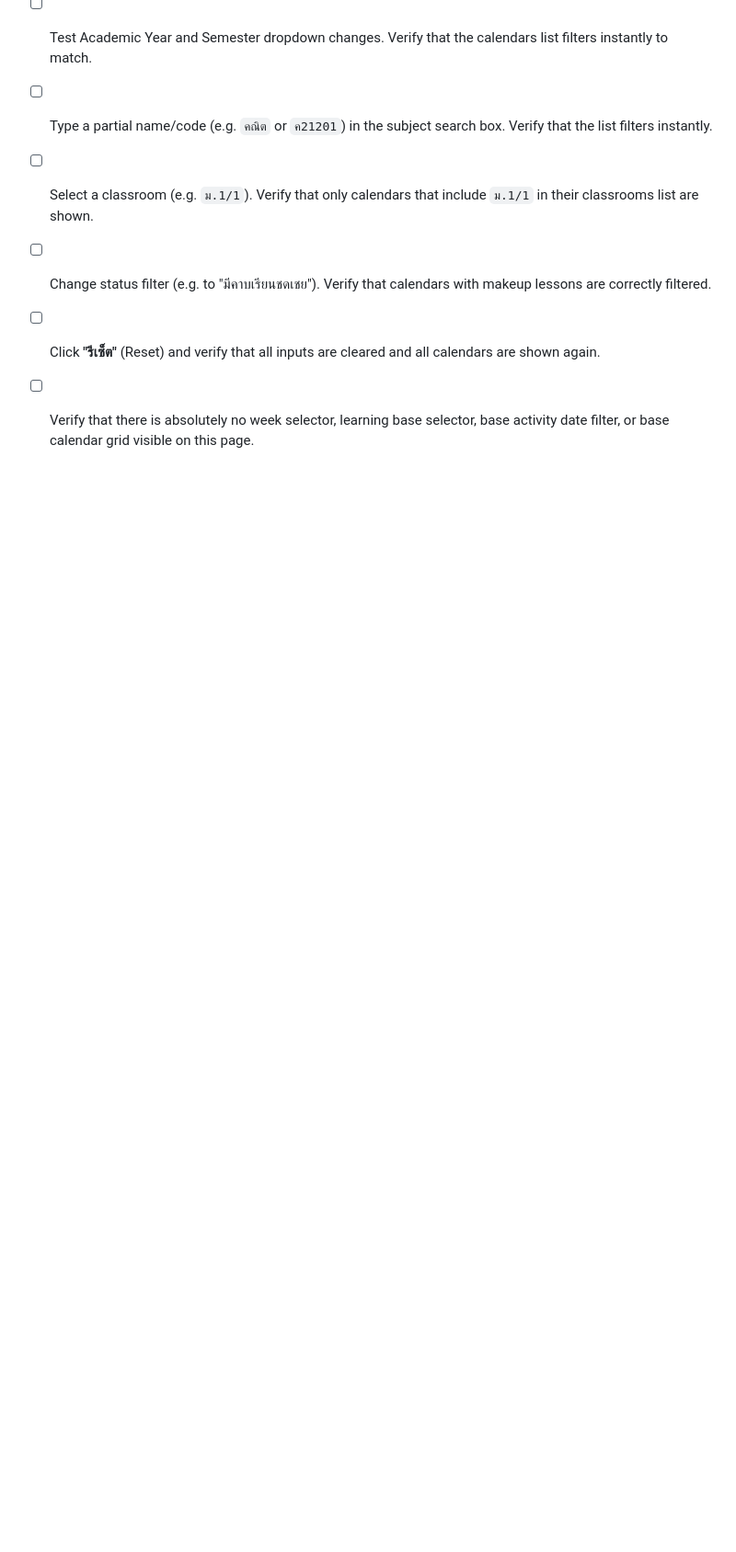
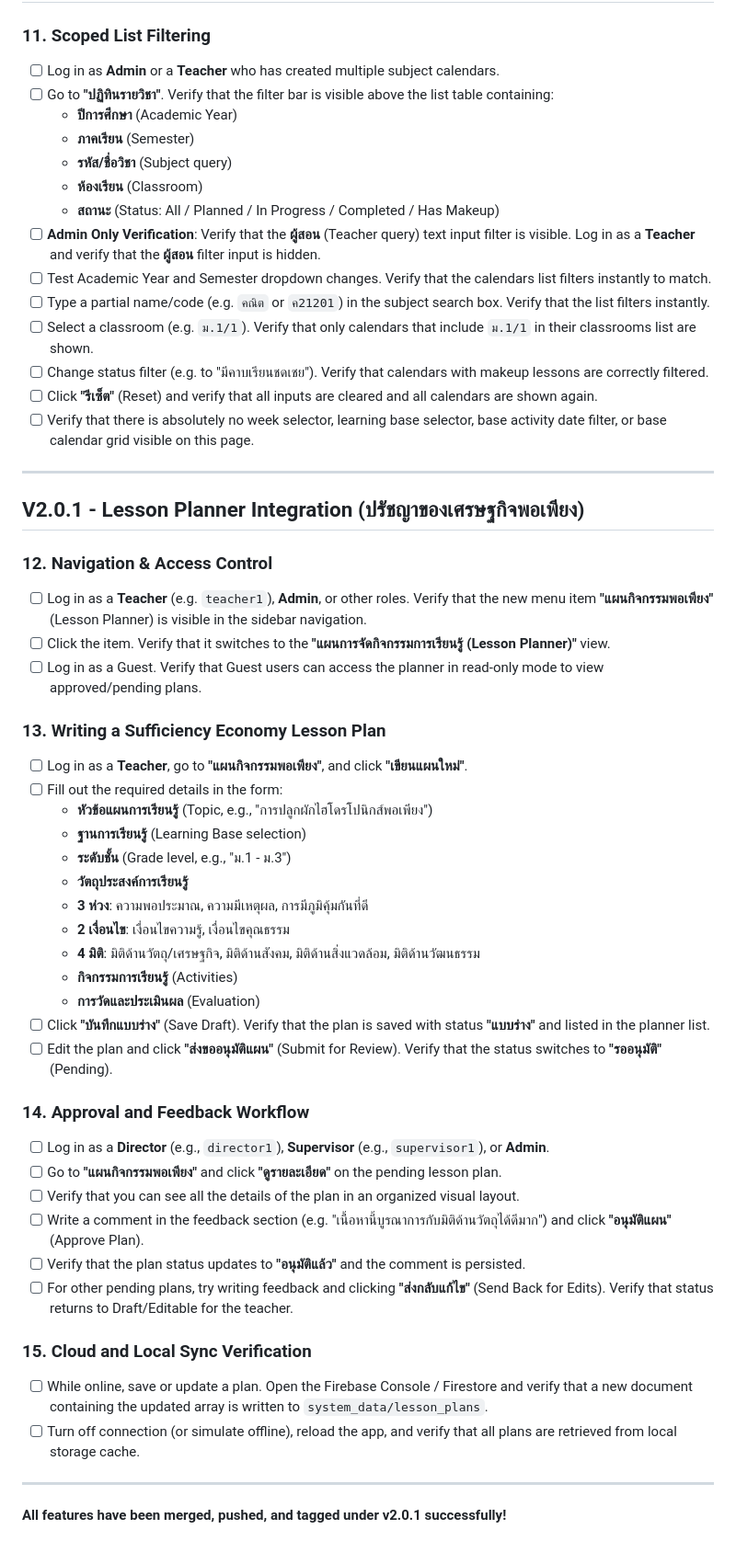
Before and after one commit to Jenprpa/sufficiency-economy-attendance, a Markdown page: walkthrough.md, the part around the change. Shown at 92% size. GitHub-like rendering; blank space fills up the shorter version.

Commit message:
Update walkthrough.md with V2.0.1 Lesson Planner manual test checklist

```diff
--- a/walkthrough.md
+++ b/walkthrough.md
@@ -128,3 +128,43 @@ Below is the checklist for verifying the new functionality in the application.
 - [ ] Change status filter (e.g. to "มีคาบเรียนชดเชย"). Verify that calendars with makeup lessons are correctly filtered.
 - [ ] Click **"รีเซ็ต"** (Reset) and verify that all inputs are cleared and all calendars are shown again.
 - [ ] Verify that there is absolutely no week selector, learning base selector, base activity date filter, or base calendar grid visible on this page.
+
+---
+
+## V2.0.1 - Lesson Planner Integration (ปรัชญาของเศรษฐกิจพอเพียง)
+
+### 12. Navigation & Access Control
+- [ ] Log in as a **Teacher** (e.g. `teacher1`), **Admin**, or other roles. Verify that the new menu item **"แผนกิจกรรมพอเพียง"** (Lesson Planner) is visible in the sidebar navigation.
+- [ ] Click the item. Verify that it switches to the **"แผนการจัดกิจกรรมการเรียนรู้ (Lesson Planner)"** view.
+- [ ] Log in as a Guest. Verify that Guest users can access the planner in read-only mode to view approved/pending plans.
+
+### 13. Writing a Sufficiency Economy Lesson Plan
+- [ ] Log in as a **Teacher**, go to **"แผนกิจกรรมพอเพียง"**, and click **"เขียนแผนใหม่"**.
+- [ ] Fill out the required details in the form:
+  - **หัวข้อแผนการเรียนรู้** (Topic, e.g., "การปลูกผักไฮโดรโปนิกส์พอเพียง")
+  - **ฐานการเรียนรู้** (Learning Base selection)
+  - **ระดับชั้น** (Grade level, e.g., "ม.1 - ม.3")
+  - **วัตถุประสงค์การเรียนรู้**
+  - **3 ห่วง**: ความพอประมาณ, ความมีเหตุผล, การมีภูมิคุ้มกันที่ดี
+  - **2 เงื่อนไข**: เงื่อนไขความรู้, เงื่อนไขคุณธรรม
+  - **4 มิติ**: มิติด้านวัตถุ/เศรษฐกิจ, มิติด้านสังคม, มิติด้านสิ่งแวดล้อม, มิติด้านวัฒนธรรม
+  - **กิจกรรมการเรียนรู้** (Activities)
+  - **การวัดและประเมินผล** (Evaluation)
+- [ ] Click **"บันทึกแบบร่าง"** (Save Draft). Verify that the plan is saved with status **"แบบร่าง"** and listed in the planner list.
+- [ ] Edit the plan and click **"ส่งขออนุมัติแผน"** (Submit for Review). Verify that the status switches to **"รออนุมัติ"** (Pending).
+
+### 14. Approval and Feedback Workflow
+- [ ] Log in as a **Director** (e.g., `director1`), **Supervisor** (e.g., `supervisor1`), or **Admin**.
+- [ ] Go to **"แผนกิจกรรมพอเพียง"** and click **"ดูรายละเอียด"** on the pending lesson plan.
+- [ ] Verify that you can see all the details of the plan in an organized visual layout.
+- [ ] Write a comment in the feedback section (e.g. "เนื้อหานี้บูรณาการกับมิติด้านวัตถุได้ดีมาก") and click **"อนุมัติแผน"** (Approve Plan).
+- [ ] Verify that the plan status updates to **"อนุมัติแล้ว"** and the comment is persisted.
+- [ ] For other pending plans, try writing feedback and clicking **"ส่งกลับแก้ไข"** (Send Back for Edits). Verify that status returns to Draft/Editable for the teacher.
+
+### 15. Cloud and Local Sync Verification
+- [ ] While online, save or update a plan. Open the Firebase Console / Firestore and verify that a new document containing the updated array is written to `system_data/lesson_plans`.
+- [ ] Turn off connection (or simulate offline), reload the app, and verify that all plans are retrieved from local storage cache.
+
+---
+
+**All features have been merged, pushed, and tagged under v2.0.1 successfully!**
```
